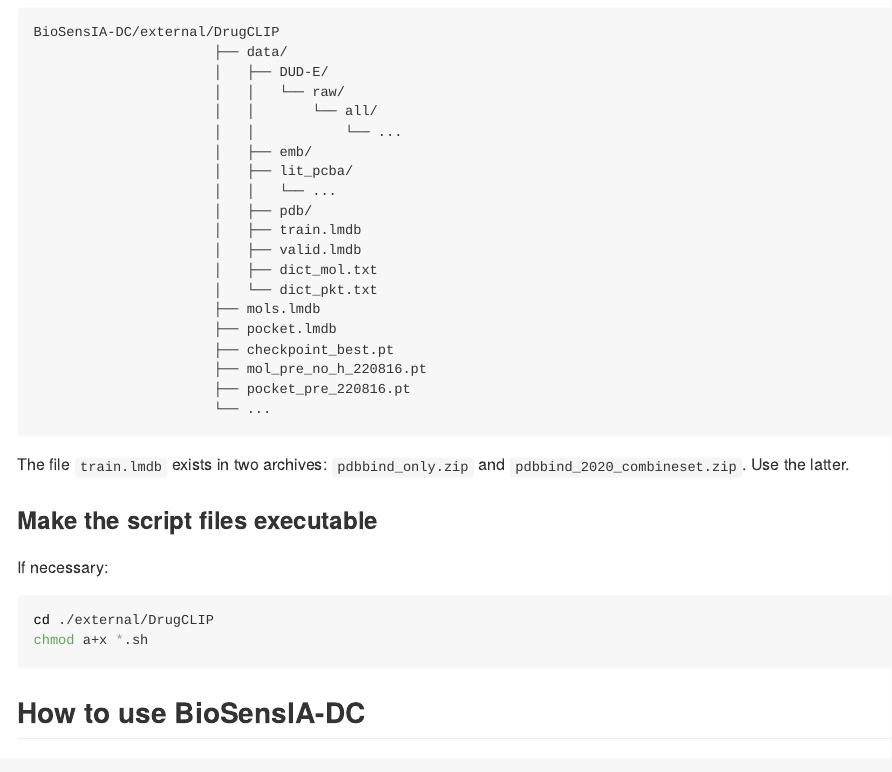
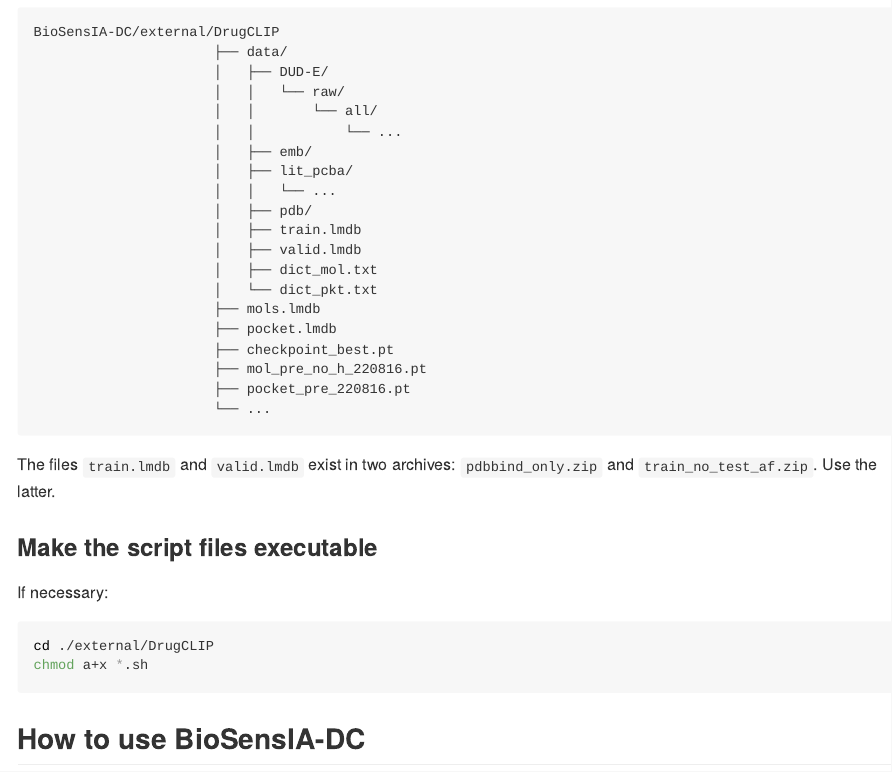
Before and after one commit to fnaufel/BioSensIA-DC, a Quarto document (README.qmd): the page in a window 1100 px wide, from 6870 px down. The pictures show the output file README.md that the author committed with the source, drawn offline in the style of GitHub.

Commit message:
Fix mention to training set in README

````diff
--- a/README.qmd
+++ b/README.qmd
@@ -341,7 +341,7 @@ BioSensIA-DC/external/DrugCLIP
                       └── ...
 ```
 
-The file `train.lmdb` exists in two archives:  `pdbbind_only.zip` and `pdbbind_2020_combineset.zip`. Use the latter.
+The files `train.lmdb` and `valid.lmdb` exist in two archives: `pdbbind_only.zip` and `train_no_test_af.zip`. Use the latter.
 
 
 ### Make the script files executable
````
Also changed, not shown: README.md.
